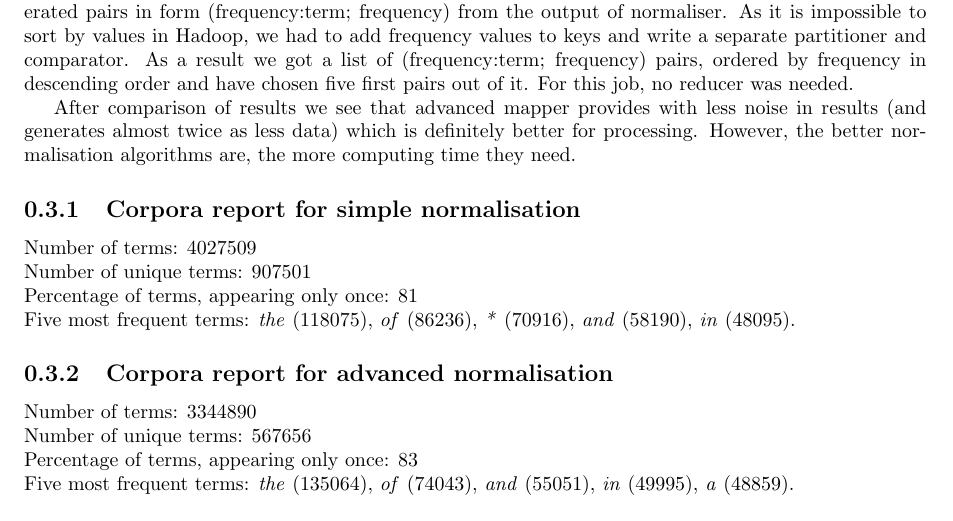
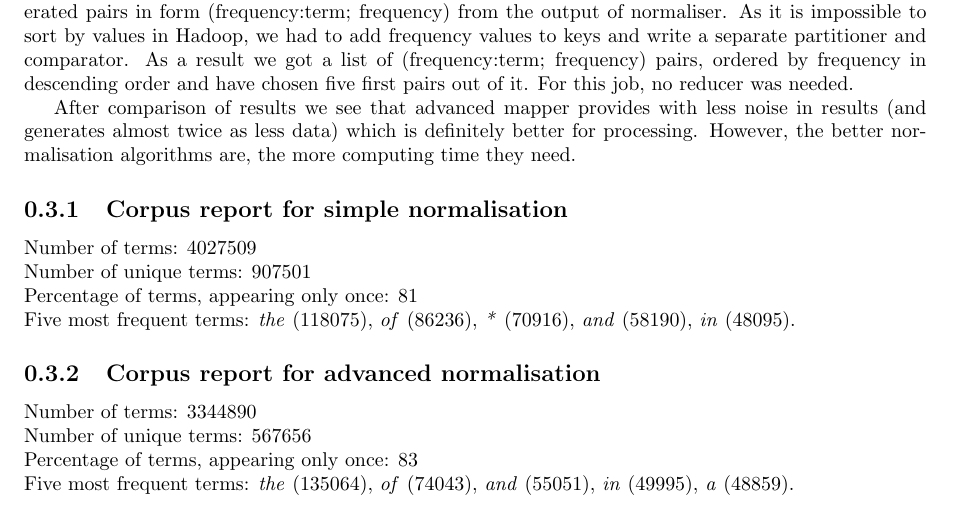
Before and after one commit to dzzh/IN4325-Information-Retrieval, a LaTeX problem sheet (reports/1/[in4325]zhaleznichenka,todorov - assignment1.tex): part of page 2 of 3, cut so that both start at the same text. Compiled offline with pdfLaTeX.

Commit message:
Eventually done

```diff
--- a/reports/1/[in4325]zhaleznichenka,todorov - assignment1.tex
+++ b/reports/1/[in4325]zhaleznichenka,todorov - assignment1.tex
@@ -35,7 +35,7 @@ To find most frequent terms, we wrote \lstinline{NormalizationReportFrequencyMap
 
 After comparison of results we see that advanced mapper provides with less noise in results (and generates almost twice as less data) which is definitely better for processing. However, the better normalisation algorithms are, the more computing time they need.
 
-\subsection{Corpora report for simple normalisation}
+\subsection{Corpus report for simple normalisation}
 
 Number of terms: 4027509\\
 Number of unique terms: 907501\\
@@ -43,7 +43,7 @@ Percentage of terms, appearing only once: 81\\
 Five most frequent terms: \emph{the} (118075), \emph{of} (86236), \emph{*} (70916), \emph{and} (58190), \emph{in} (48095).
 
 
-\subsection{Corpora report for advanced normalisation}
+\subsection{Corpus report for advanced normalisation}
 
 Number of terms: 3344890\\
 Number of unique terms: 567656\\
```
Also changed, not shown: 1 other file.
